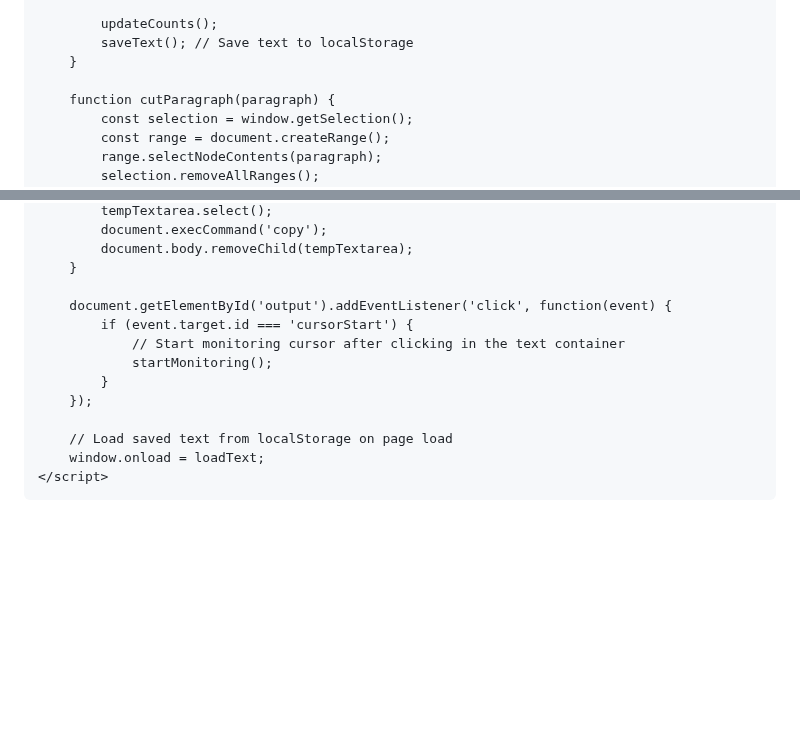
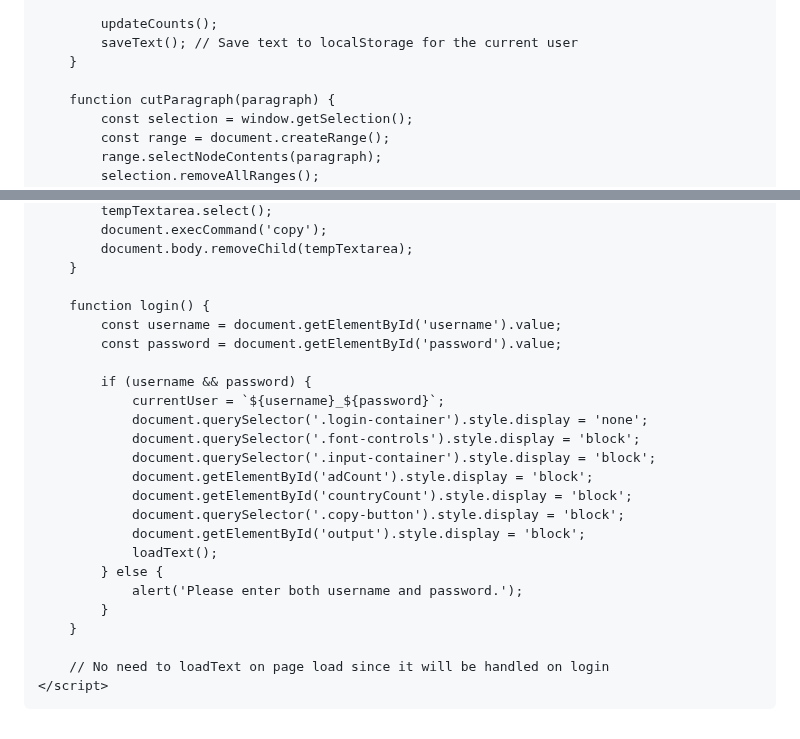
Before and after one commit to prakashsharma19/adv, a Markdown page: README.md, 2 parts joined by grey strips. Rendered like a GitHub page; blank space fills up the shorter version.

```diff
--- a/README.md
+++ b/README.md
@@ -225,7 +265,7 @@
             });
 
             updateCounts();
-            saveText(); // Save text to localStorage
+            saveText(); // Save text to localStorage for the current user
         }
 
         function cutParagraph(paragraph) {
@@ -315,15 +355,26 @@
             document.body.removeChild(tempTextarea);
         }
 
-        document.getElementById('output').addEventListener('click', function(event) {
-            if (event.target.id === 'cursorStart') {
-                // Start monitoring cursor after clicking in the text container
-                startMonitoring();
+        function login() {
+            const username = document.getElementById('username').value;
+            const password = document.getElementById('password').value;
+
+            if (username && password) {
+                currentUser = `${username}_${password}`;
+                document.querySelector('.login-container').style.display = 'none';
+                document.querySelector('.font-controls').style.display = 'block';
+                document.querySelector('.input-container').style.display = 'block';
+                document.getElementById('adCount').style.display = 'block';
+                document.getElementById('countryCount').style.display = 'block';
+                document.querySelector('.copy-button').style.display = 'block';
+                document.getElementById('output').style.display = 'block';
+                loadText();
+            } else {
+                alert('Please enter both username and password.');
             }
-        });
+        }
 
-        // Load saved text from localStorage on page load
-        window.onload = loadText;
+        // No need to loadText on page load since it will be handled on login
     </script>
 </body>
 </html>
```
Also changed, not shown: other parts of README.md (+52 -12 lines).
